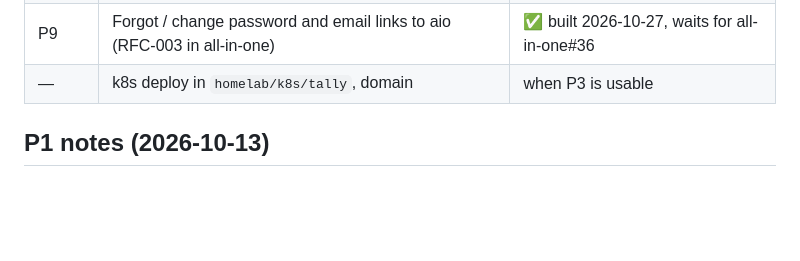
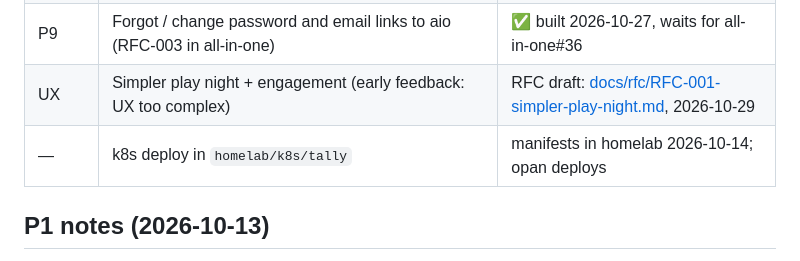
Before and after one commit to opan/tally, a Markdown page: NOTES.md, the part around the change. GitHub-like rendering; blank space fills up the shorter version.

```diff
--- a/NOTES.md
+++ b/NOTES.md
@@ -113,7 +113,8 @@ given round. Movement arrow = rank after round N vs rank after round N‑1.
 | P7 | Login through aio (`AUTH_PROVIDER=aio`) | ✅ done 2026-10-14 (linking players to accounts: later) |
 | P8 | Read-only site admin pages, admin decided by aio (RFC-002 in all-in-one) | ✅ built 2026-10-18, PR #2 |
 | P9 | Forgot / change password and email links to aio (RFC-003 in all-in-one) | ✅ built 2026-10-27, waits for all-in-one#36 |
-| — | k8s deploy in `homelab/k8s/tally`, domain | when P3 is usable |
+| UX | Simpler play night + engagement (early feedback: UX too complex) | RFC draft: [docs/rfc/RFC-001-simpler-play-night.md](docs/rfc/RFC-001-simpler-play-night.md), 2026-10-29 |
+| — | k8s deploy in `homelab/k8s/tally` | manifests in homelab 2026-10-14; opan deploys |
 
 ## P1 notes (2026-10-13)
 
```
Also changed, not shown: docs/rfc/RFC-001-simpler-play-night.md (added, +155 -0 lines).
